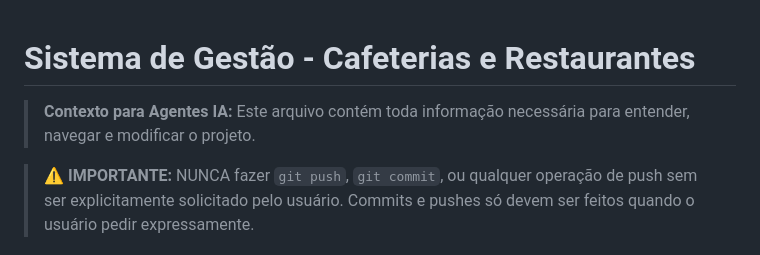
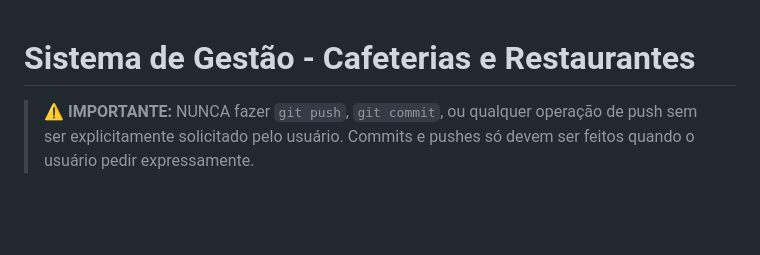
Before and after one commit to mbaisi200/sistema-cafeterias-supabase, a Markdown page: AGENTS.md, the part around the change. Drawn GitHub-style; blank space fills up the shorter version.

Commit message:
docs: consolidate push warning in AGENTS.md header

```diff
--- a/AGENTS.md
+++ b/AGENTS.md
@@ -1,6 +1,4 @@
 # Sistema de Gestão - Cafeterias e Restaurantes
-
-> **Contexto para Agentes IA:** Este arquivo contém toda informação necessária para entender, navegar e modificar o projeto.
 
 > ⚠️ **IMPORTANTE:** NUNCA fazer `git push`, `git commit`, ou qualquer operação de push sem ser explicitamente solicitado pelo usuário. Commits e pushes só devem ser feitos quando o usuário pedir expressamente.
 
```
